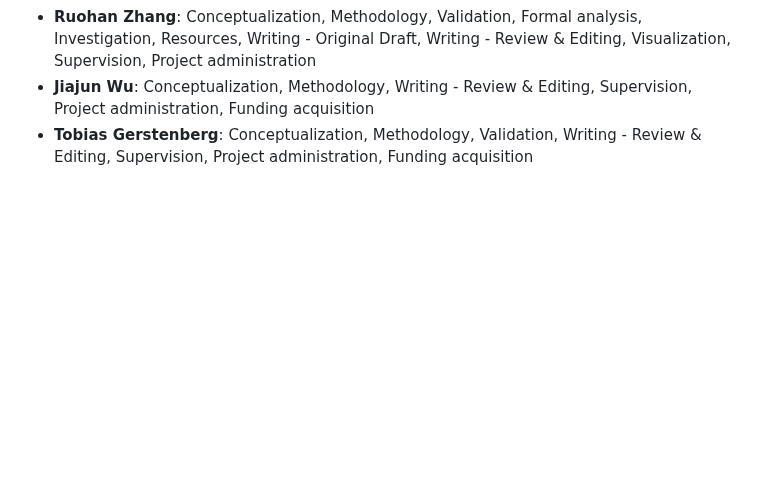
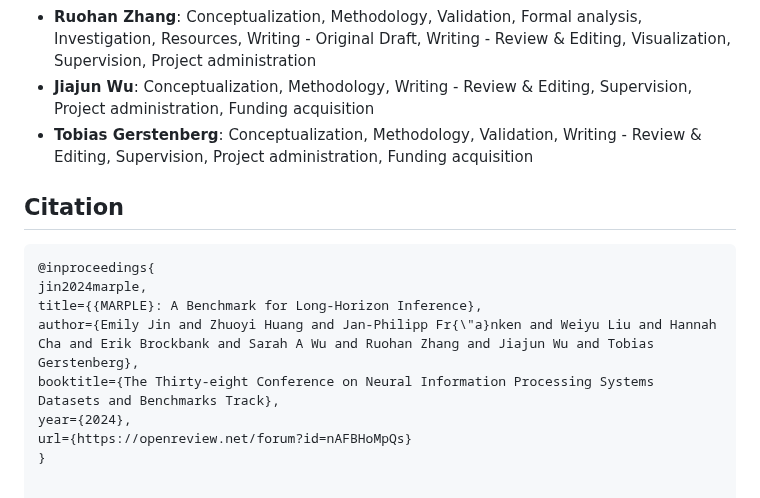
Before and after one commit to marple-benchmark/marple, a Markdown page: README.md, the part around the change. Rendered like a GitHub page; blank space fills up the shorter version.

Commit message:
add bibtex

````diff
--- a/README.md
+++ b/README.md
@@ -165,13 +165,13 @@ This work was in part supported by a grant from the Stanford Institute for Human
 - **Jiajun Wu**: Conceptualization, Methodology, Writing - Review & Editing, Supervision, Project administration, Funding acquisition
 - **Tobias Gerstenberg**: Conceptualization, Methodology, Validation, Writing - Review & Editing, Supervision, Project administration, Funding acquisition
 
-<!--
 ## Citation
 ```
-@inproceedings{,
-  title = {},
-  booktitle = {},
-  author = {},
-  year = {2024},
+@inproceedings{
+jin2024marple,
+title={{MARPLE}: A Benchmark for Long-Horizon Inference},
+author={Emily Jin and Zhuoyi Huang and Jan-Philipp Fr{\"a}nken and Weiyu Liu and Hannah Cha and Erik Brockbank and Sarah A Wu and Ruohan Zhang and Jiajun Wu and Tobias Gerstenberg},
+booktitle={The Thirty-eight Conference on Neural Information Processing Systems Datasets and Benchmarks Track},
+year={2024},
+url={https://openreview.net/forum?id=nAFBHoMpQs}
 }
-``` -->
````
